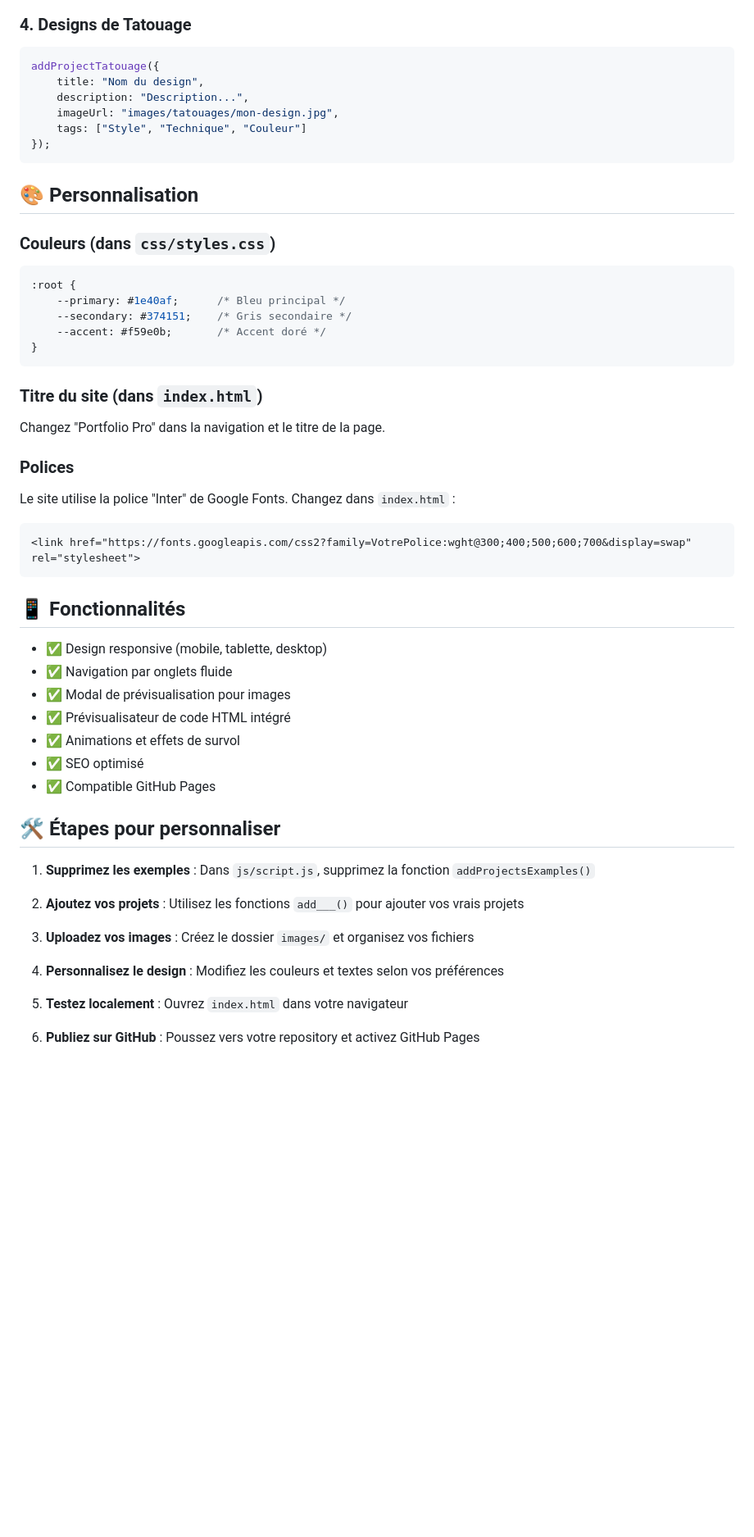
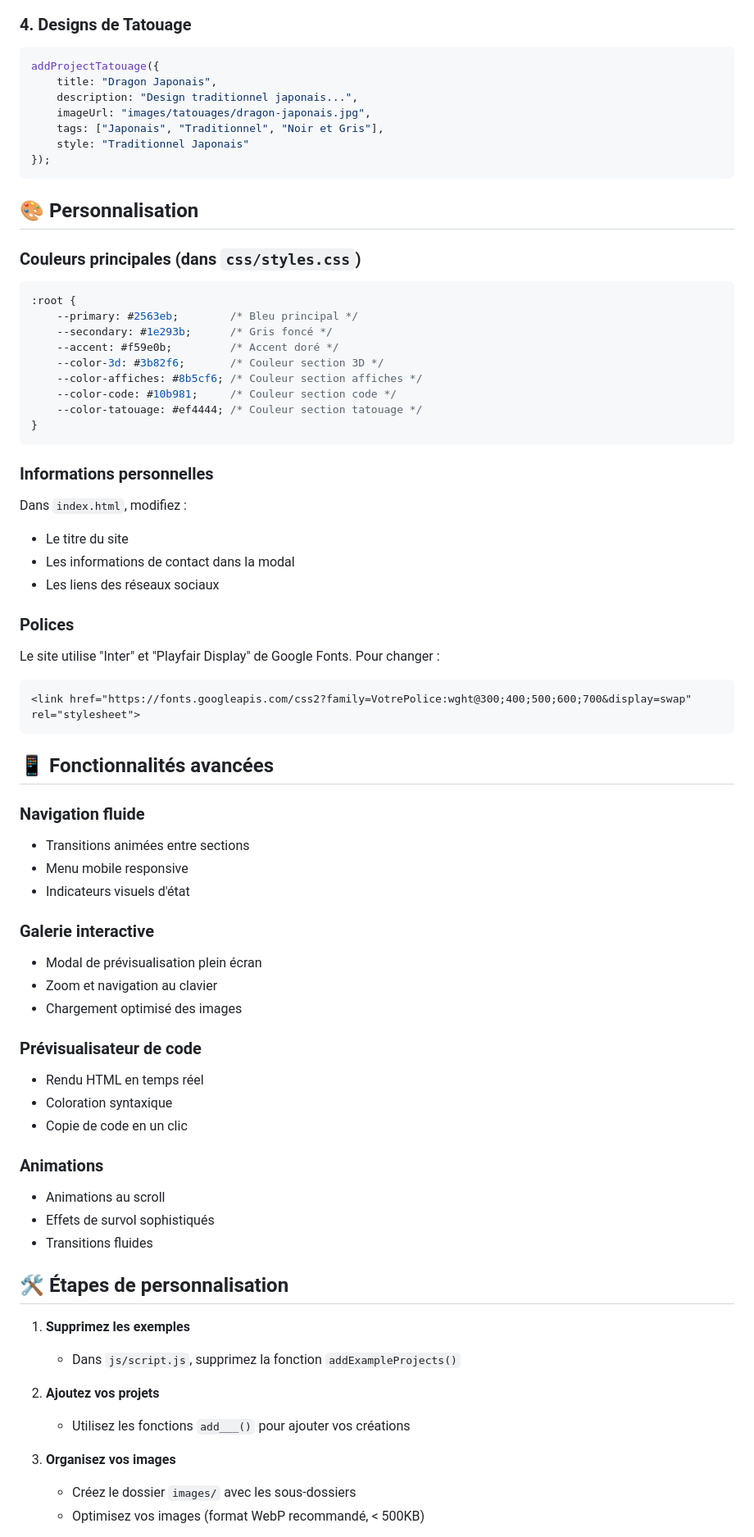
Before and after one commit to Katjounis/Katjounis.github.io, a Markdown page: README.md, the part around one of its changes. Shown at 82% size. Rendered like a GitHub page; blank space fills up the shorter version.

````diff
--- a/README.md
+++ b/README.md
@@ -69,54 +82,72 @@ addProjectCode({
 ### 4. Designs de Tatouage
 ```javascript
 addProjectTatouage({
-    title: "Nom du design",
-    description: "Description...",
-    imageUrl: "images/tatouages/mon-design.jpg",
-    tags: ["Style", "Technique", "Couleur"]
+    title: "Dragon Japonais",
+    description: "Design traditionnel japonais...",
+    imageUrl: "images/tatouages/dragon-japonais.jpg",
+    tags: ["Japonais", "Traditionnel", "Noir et Gris"],
+    style: "Traditionnel Japonais"
 });
 ```
 
 ## 🎨 Personnalisation
 
-### Couleurs (dans `css/styles.css`)
+### Couleurs principales (dans `css/styles.css`)
 ```css
 :root {
-    --primary: #1e40af;      /* Bleu principal */
-    --secondary: #374151;    /* Gris secondaire */
-    --accent: #f59e0b;       /* Accent doré */
+    --primary: #2563eb;        /* Bleu principal */
+    --secondary: #1e293b;      /* Gris foncé */
+    --accent: #f59e0b;         /* Accent doré */
+    --color-3d: #3b82f6;       /* Couleur section 3D */
+    --color-affiches: #8b5cf6; /* Couleur section affiches */
+    --color-code: #10b981;     /* Couleur section code */
+    --color-tatouage: #ef4444; /* Couleur section tatouage */
 }
 ```
 
-### Titre du site (dans `index.html`)
-Changez "Portfolio Pro" dans la navigation et le titre de la page.
+### Informations personnelles
+Dans `index.html`, modifiez :
+- Le titre du site
+- Les informations de contact dans la modal
+- Les liens des réseaux sociaux
 
 ### Polices
-Le site utilise la police "Inter" de Google Fonts. Changez dans `index.html` :
+Le site utilise "Inter" et "Playfair Display" de Google Fonts. Pour changer :
 ```html
 <link href="https://fonts.googleapis.com/css2?family=VotrePolice:wght@300;400;500;600;700&display=swap" rel="stylesheet">
 ```
 
-## 📱 Fonctionnalités
+## 📱 Fonctionnalités avancées
 
-- ✅ Design responsive (mobile, tablette, desktop)
-- ✅ Navigation par onglets fluide
-- ✅ Modal de prévisualisation pour images
-- ✅ Prévisualisateur de code HTML intégré
-- ✅ Animations et effets de survol
-- ✅ SEO optimisé
-- ✅ Compatible GitHub Pages
+### Navigation fluide
+- Transitions animées entre sections
+- Menu mobile responsive
+- Indicateurs visuels d'état
 
-## 🛠️ Étapes pour personnaliser
+### Galerie interactive
+- Modal de prévisualisation plein écran
+- Zoom et navigation au clavier
+- Chargement optimisé des images
 
-1. **Supprimez les exemples** : Dans `js/script.js`, supprimez la fonction `addProjectsExamples()`
+### Prévisualisateur de code
+- Rendu HTML en temps réel
+- Coloration syntaxique
+- Copie de code en un clic
 
-2. **Ajoutez vos projets** : Utilisez les fonctions `add___()` pour ajouter vos vrais projets
+### Animations
+- Animations au scroll
+- Effets de survol sophistiqués
+- Transitions fluides
 
-3. **Uploadez vos images** : Créez le dossier `images/` et organisez vos fichiers
+## 🛠️ Étapes de personnalisation
 
-4. **Personnalisez le design** : Modifiez les couleurs et textes selon vos préférences
+1. **Supprimez les exemples**
+   - Dans `js/script.js`, supprimez la fonction `addExampleProjects()`
 
-5. **Testez localement** : Ouvrez `index.html` dans votre navigateur
+2. **Ajoutez vos projets**
+   - Utilisez les fonctions `add___()` pour ajouter vos créations
 
-6. **Publiez sur GitHub** : Poussez vers votre repository et activez GitHub Pages
+3. **Organisez vos images**
+   - Créez le dossier `images/` avec les sous-dossiers
+   - Optimisez vos images (format WebP recommandé, < 500KB)
 
````
Also changed, not shown: other parts of README.md (+102 -38 lines).
